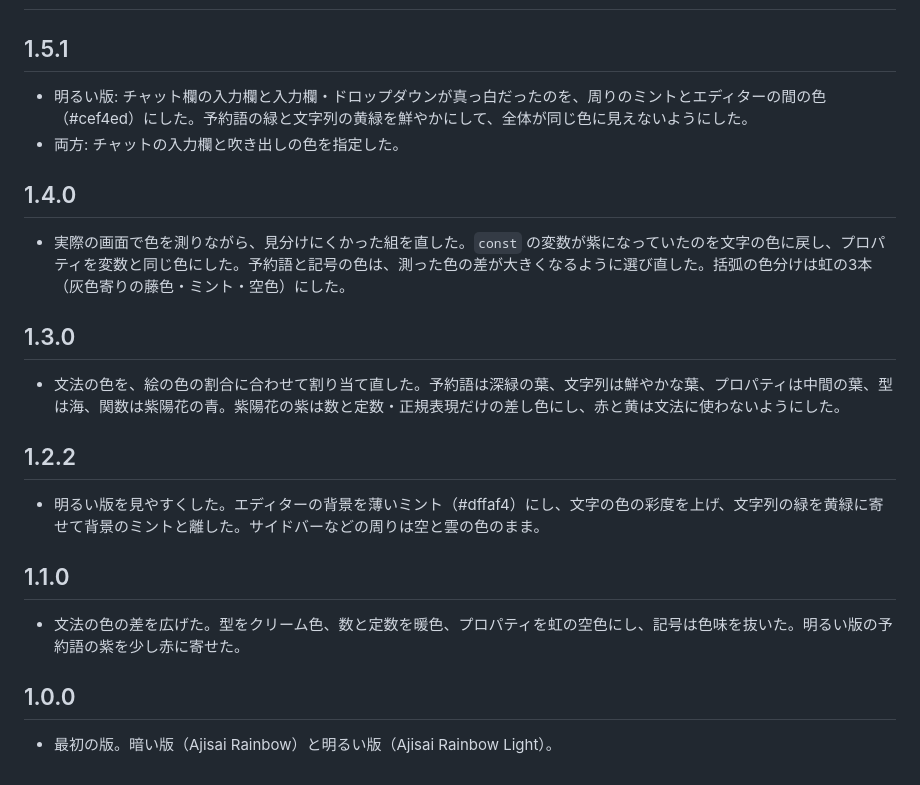
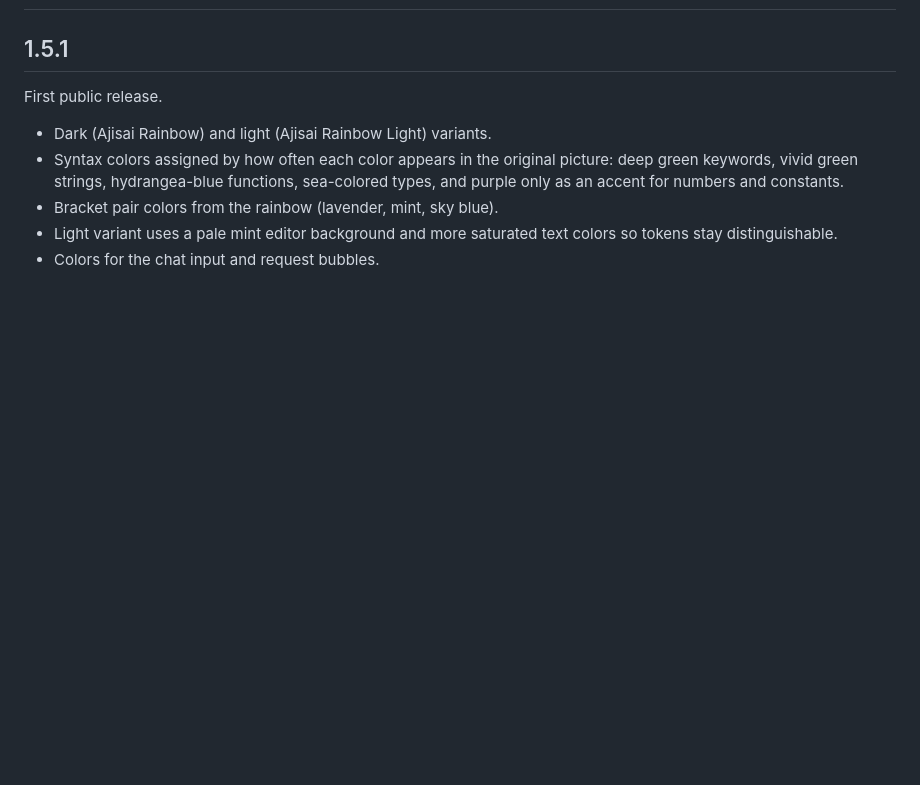
Before and after one commit to MoomA-0750/ajisai-rainbow, a Markdown page: vscode/CHANGELOG.md, the part around the change. GitHub-like rendering; blank space fills up the shorter version.

```diff
--- a/vscode/CHANGELOG.md
+++ b/vscode/CHANGELOG.md
@@ -2,25 +2,10 @@
 
 ## 1.5.1
 
-- 明るい版: チャット欄の入力欄と入力欄・ドロップダウンが真っ白だったのを、周りのミントとエディターの間の色（#cef4ed）にした。予約語の緑と文字列の黄緑を鮮やかにして、全体が同じ色に見えないようにした。
-- 両方: チャットの入力欄と吹き出しの色を指定した。
+First public release.
 
-## 1.4.0
-
-- 実際の画面で色を測りながら、見分けにくかった組を直した。`const` の変数が紫になっていたのを文字の色に戻し、プロパティを変数と同じ色にした。予約語と記号の色は、測った色の差が大きくなるように選び直した。括弧の色分けは虹の3本（灰色寄りの藤色・ミント・空色）にした。
-
-## 1.3.0
-
-- 文法の色を、絵の色の割合に合わせて割り当て直した。予約語は深緑の葉、文字列は鮮やかな葉、プロパティは中間の葉、型は海、関数は紫陽花の青。紫陽花の紫は数と定数・正規表現だけの差し色にし、赤と黄は文法に使わないようにした。
-
-## 1.2.2
-
-- 明るい版を見やすくした。エディターの背景を薄いミント（#dffaf4）にし、文字の色の彩度を上げ、文字列の緑を黄緑に寄せて背景のミントと離した。サイドバーなどの周りは空と雲の色のまま。
-
-## 1.1.0
-
-- 文法の色の差を広げた。型をクリーム色、数と定数を暖色、プロパティを虹の空色にし、記号は色味を抜いた。明るい版の予約語の紫を少し赤に寄せた。
-
-## 1.0.0
-
-- 最初の版。暗い版（Ajisai Rainbow）と明るい版（Ajisai Rainbow Light）。
+- Dark (Ajisai Rainbow) and light (Ajisai Rainbow Light) variants.
+- Syntax colors assigned by how often each color appears in the original picture: deep green keywords, vivid green strings, hydrangea-blue functions, sea-colored types, and purple only as an accent for numbers and constants.
+- Bracket pair colors from the rainbow (lavender, mint, sky blue).
+- Light variant uses a pale mint editor background and more saturated text colors so tokens stay distinguishable.
+- Colors for the chat input and request bubbles.
```
Also changed, not shown: vscode/README.md (+32 -16 lines), vscode/images/dark.png (added), vscode/images/light.png (added), 2 other files.
